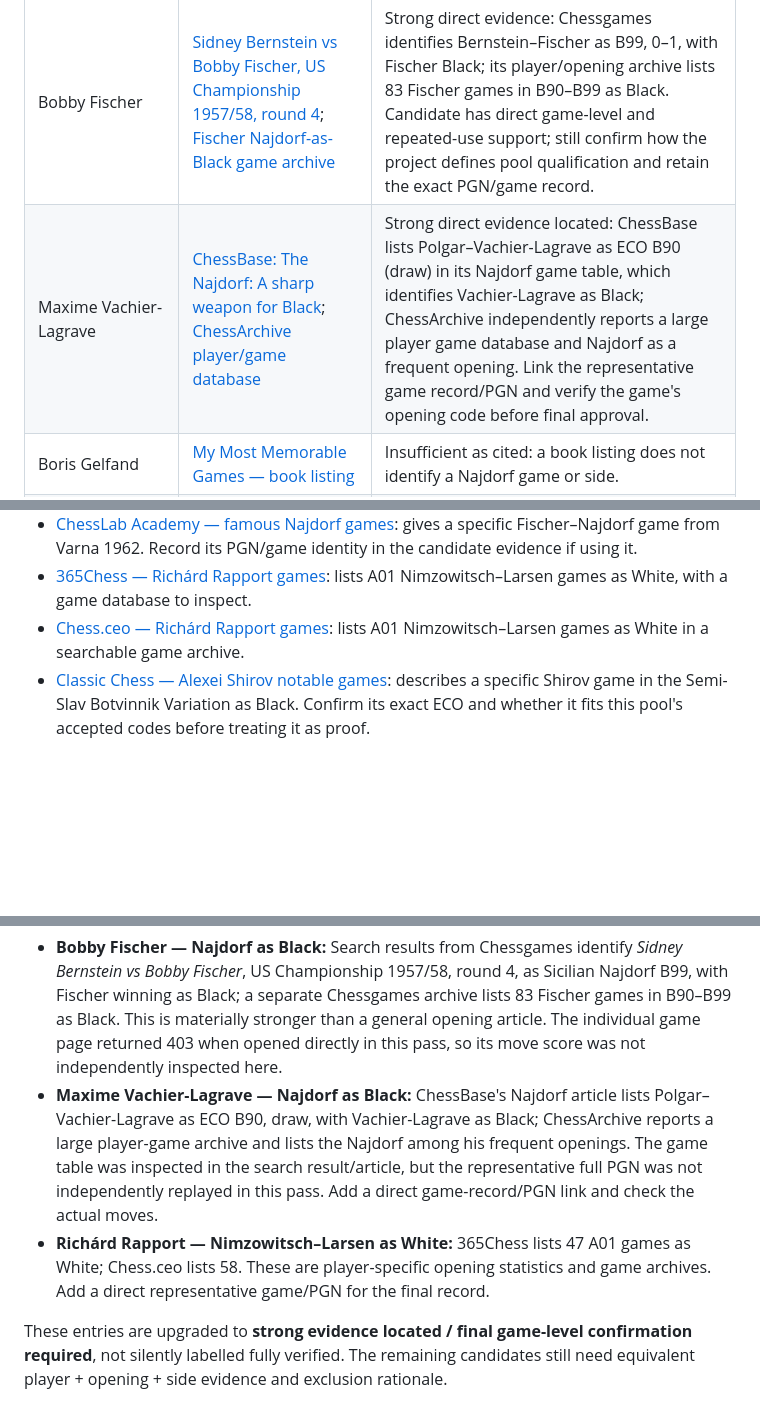
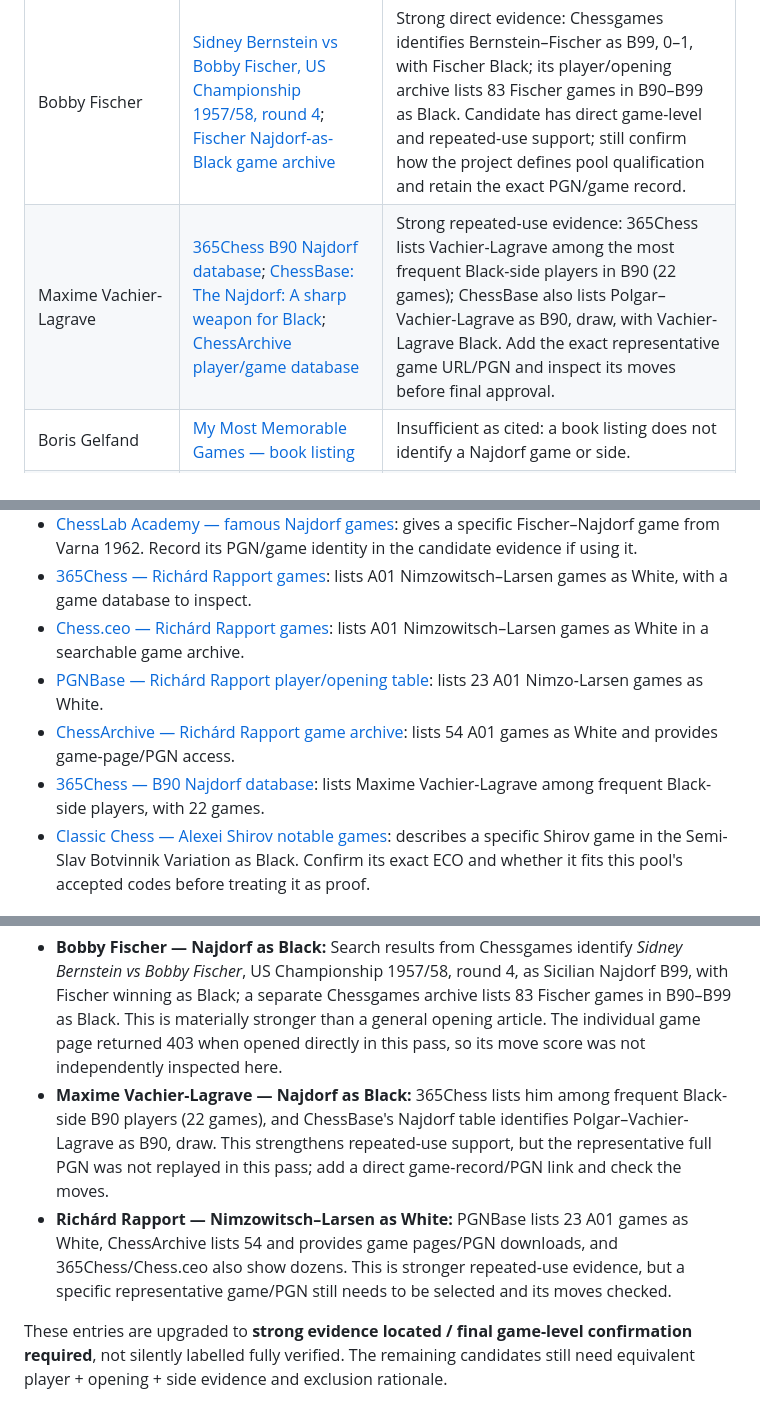
Before and after one commit to consciousclimbers-lgtm/Chesspsyche.com, a Markdown page: notable-gm-batch2/EVIDENCE.md, 3 parts joined by grey strips. Rendered like a GitHub page; blank space fills up the shorter version.

Commit message:
Expand repeated-use evidence for Najdorf and Nimzo-Larsen pools

```diff
--- a/notable-gm-batch2/EVIDENCE.md
+++ b/notable-gm-batch2/EVIDENCE.md
@@ -28,7 +28,7 @@ The source URLs below are reproduced from the candidate records in the PR. They
 | Candidate | Submitted source | Audit |
 |---|---|---|
 | Bobby Fischer | [Sidney Bernstein vs Bobby Fischer, US Championship 1957/58, round 4](https://www.chessgames.com/perl/chessgame?gid=1044424); [Fischer Najdorf-as-Black game archive](https://www.chessgames.com/perl/chess.pl?eco=B90-B99&page=3&pid=19233&playercomp=black&title=Robert+James+Fischer+playing+the+Sicilian+Najdorf+as+Black) | Strong direct evidence: Chessgames identifies Bernstein–Fischer as B99, 0–1, with Fischer Black; its player/opening archive lists 83 Fischer games in B90–B99 as Black. Candidate has direct game-level and repeated-use support; still confirm how the project defines pool qualification and retain the exact PGN/game record. |
-| Maxime Vachier-Lagrave | [ChessBase: The Najdorf: A sharp weapon for Black](https://en.chessbase.com/post/a-sharp-weapon-for-black); [ChessArchive player/game database](https://chessarchive.net/en/player/EwgOw7NgNB/vachier-lagrave-maxime) | Strong direct evidence located: ChessBase lists Polgar–Vachier-Lagrave as ECO B90 (draw) in its Najdorf game table, which identifies Vachier-Lagrave as Black; ChessArchive independently reports a large player game database and Najdorf as a frequent opening. Link the representative game record/PGN and verify the game's opening code before final approval. |
+| Maxime Vachier-Lagrave | [365Chess B90 Najdorf database](https://365chess.com/eco/B90_Sicilian_Najdorf_Adams_attack); [ChessBase: The Najdorf: A sharp weapon for Black](https://en.chessbase.com/post/a-sharp-weapon-for-black); [ChessArchive player/game database](https://chessarchive.net/en/player/EwgOw7NgNB/vachier-lagrave-maxime) | Strong repeated-use evidence: 365Chess lists Vachier-Lagrave among the most frequent Black-side players in B90 (22 games); ChessBase also lists Polgar–Vachier-Lagrave as B90, draw, with Vachier-Lagrave Black. Add the exact representative game URL/PGN and inspect its moves before final approval. |
 | Boris Gelfand | [My Most Memorable Games — book listing](https://reado.app/en/book/my-most-memorable-games-boris-gelfand/9783283004538) | Insufficient as cited: a book listing does not identify a Najdorf game or side. |
 | Veselin Topalov | [ChessBase: Najdorf article](https://en.chessbase.com/newsroom/post/robert-ris-fast-and-furious-najdorf-be3-ng4) | Pending. The URL's title/topic does not by itself establish a Topalov Black-side game. |
 | Viswanathan Anand | [Playing the Najdorf — product listing](https://www.caissa-chess.com/openings/1402-david-vigorito-playing-the-najdorf-k-5747-9781907982651.html) | Insufficient as cited: product page; verify the GM's relevant Black-side record. |
@@ -143,6 +143,9 @@ These are useful starting points, not blanket approval for the proposed pools. T
 - [ChessLab Academy — famous Najdorf games](https://chesslab.academy/openings/sicilian-najdorf/master-games/): gives a specific Fischer–Najdorf game from Varna 1962. Record its PGN/game identity in the candidate evidence if using it.
 - [365Chess — Richárd Rapport games](https://www.365chess.com/players/Richard_Rapport): lists A01 Nimzowitsch–Larsen games as White, with a game database to inspect.
 - [Chess.ceo — Richárd Rapport games](https://chess.ceo/player/richard-rapport-738590): lists A01 Nimzowitsch–Larsen games as White in a searchable game archive.
+- [PGNBase — Richárd Rapport player/opening table](https://www.pgnbase.com/players/richard-rapport): lists 23 A01 Nimzo-Larsen games as White.
+- [ChessArchive — Richárd Rapport game archive](https://chessarchive.net/player/6dgz086nQl/rapport-richard): lists 54 A01 games as White and provides game-page/PGN access.
+- [365Chess — B90 Najdorf database](https://365chess.com/eco/B90_Sicilian_Najdorf_Adams_attack): lists Maxime Vachier-Lagrave among frequent Black-side players, with 22 games.
 - [Classic Chess — Alexei Shirov notable games](https://classicchess.com/players/Alexei_Shirov/notable/): describes a specific Shirov game in the Semi-Slav Botvinnik Variation as Black. Confirm its exact ECO and whether it fits this pool's accepted codes before treating it as proof.
 
 ## Required completion work
@@ -164,7 +167,7 @@ Also add the candidates considered but excluded, with reason (insufficient evide
 A targeted follow-up located stronger, player-specific game-database evidence for three candidates. This narrows the audit gap but does not finish the full 47-entry audit.
 
 - **Bobby Fischer — Najdorf as Black:** Search results from Chessgames identify *Sidney Bernstein vs Bobby Fischer*, US Championship 1957/58, round 4, as Sicilian Najdorf B99, with Fischer winning as Black; a separate Chessgames archive lists 83 Fischer games in B90–B99 as Black. This is materially stronger than a general opening article. The individual game page returned 403 when opened directly in this pass, so its move score was not independently inspected here.
-- **Maxime Vachier-Lagrave — Najdorf as Black:** ChessBase's Najdorf article lists Polgar–Vachier-Lagrave as ECO B90, draw, with Vachier-Lagrave as Black; ChessArchive reports a large player-game archive and lists the Najdorf among his frequent openings. The game table was inspected in the search result/article, but the representative full PGN was not independently replayed in this pass. Add a direct game-record/PGN link and check the actual moves.
-- **Richárd Rapport — Nimzowitsch–Larsen as White:** 365Chess lists 47 A01 games as White; Chess.ceo lists 58. These are player-specific opening statistics and game archives. Add a direct representative game/PGN for the final record.
+- **Maxime Vachier-Lagrave — Najdorf as Black:** 365Chess lists him among frequent Black-side B90 players (22 games), and ChessBase's Najdorf table identifies Polgar–Vachier-Lagrave as B90, draw. This strengthens repeated-use support, but the representative full PGN was not replayed in this pass; add a direct game-record/PGN link and check the moves.
+- **Richárd Rapport — Nimzowitsch–Larsen as White:** PGNBase lists 23 A01 games as White, ChessArchive lists 54 and provides game pages/PGN downloads, and 365Chess/Chess.ceo also show dozens. This is stronger repeated-use evidence, but a specific representative game/PGN still needs to be selected and its moves checked.
 
 These entries are upgraded to **strong evidence located / final game-level confirmation required**, not silently labelled fully verified. The remaining candidates still need equivalent player + opening + side evidence and exclusion rationale.
```
Also changed, not shown: other parts of notable-gm-batch2/EVIDENCE.md (+1 -1 lines).
